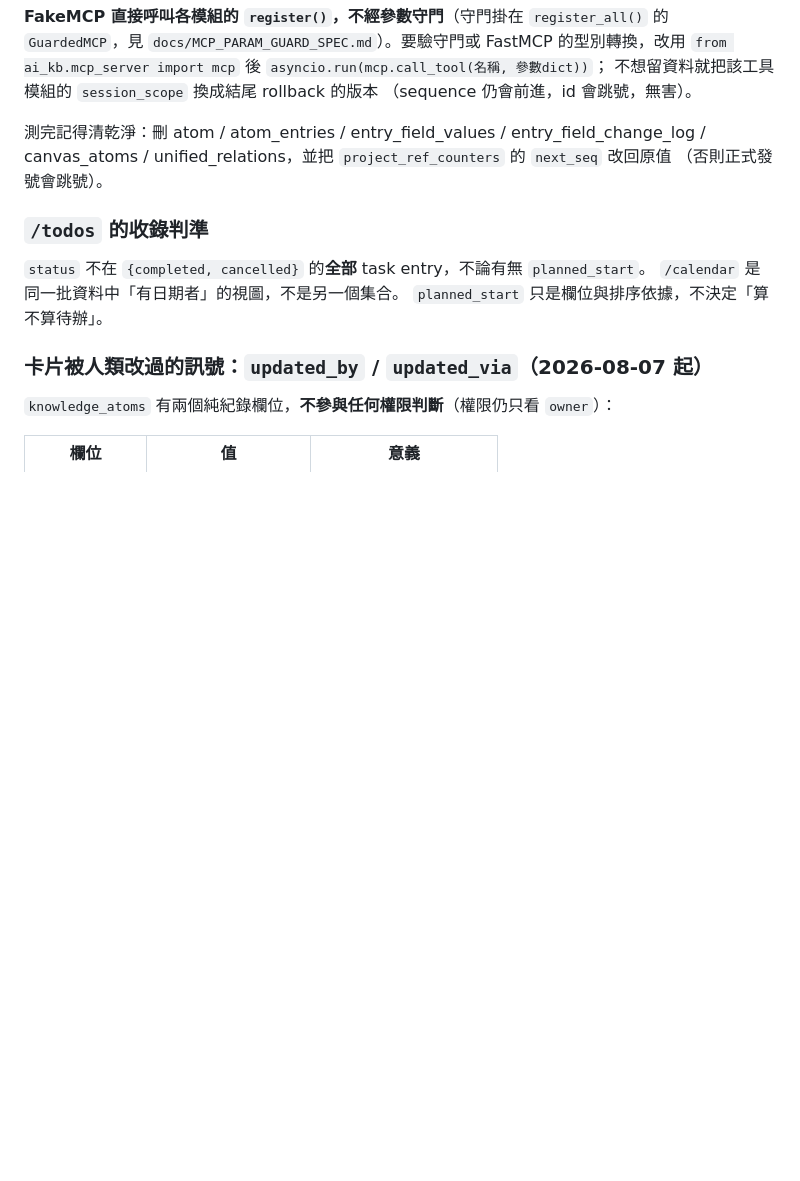
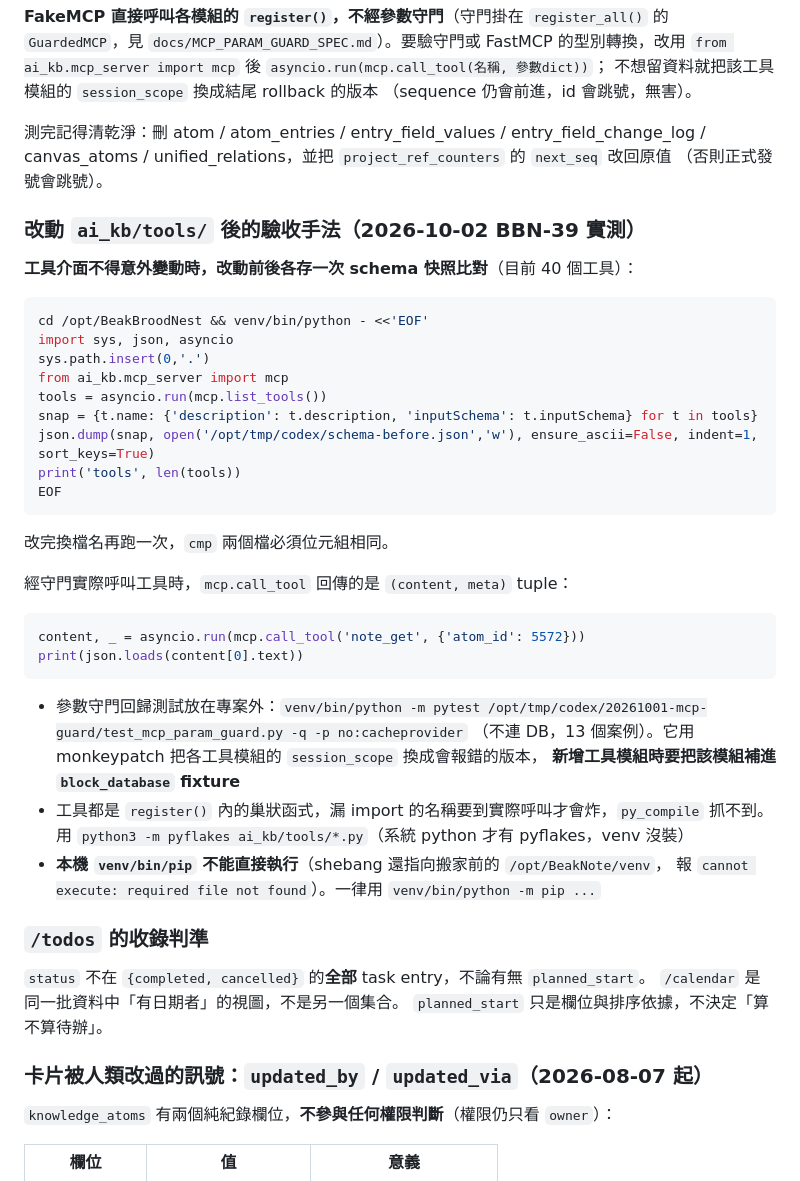
Before and after one commit to ethan-beakmask/BeakBroodNest, a Markdown page: docs/PROJECT_FACTS.md, the part around the change. Rendered like a GitHub page; blank space fills up the shorter version.

Commit message:
docs(facts): 補 ai_kb/tools 改動後的驗收手法與本機 pip 的地雷
BBN-39 拆檔時靠試誤才弄對的幾件事，寫下來省掉下次重摸：
工具 schema 快照比對指令、mcp.call_tool 回傳的是 tuple、
巢狀函式漏 import 要用 pyflakes 才抓得到（venv 沒裝，用系統 python）、
新增工具模組要補進專案外回歸測試的 block_database fixture、
本機 venv/bin/pip 的 shebang 指向舊路徑不能直接執行。

Co-Authored-By: Claude Fable 5.1 <noreply@anthropic.com>

````diff
--- a/docs/PROJECT_FACTS.md
+++ b/docs/PROJECT_FACTS.md
@@ -474,6 +474,39 @@ EOF
 canvas_atoms / unified_relations，並把 `project_ref_counters` 的 `next_seq` 改回原值
 （否則正式發號會跳號）。
 
+### 改動 `ai_kb/tools/` 後的驗收手法（2026-10-02 BBN-39 實測）
+
+**工具介面不得意外變動時，改動前後各存一次 schema 快照比對**（目前 40 個工具）：
+
+```bash
+cd /opt/BeakBroodNest && venv/bin/python - <<'EOF'
+import sys, json, asyncio
+sys.path.insert(0,'.')
+from ai_kb.mcp_server import mcp
+tools = asyncio.run(mcp.list_tools())
+snap = {t.name: {'description': t.description, 'inputSchema': t.inputSchema} for t in tools}
+json.dump(snap, open('/opt/tmp/codex/schema-before.json','w'), ensure_ascii=False, indent=1, sort_keys=True)
+print('tools', len(tools))
+EOF
+```
+
+改完換檔名再跑一次，`cmp` 兩個檔必須位元組相同。
+
+經守門實際呼叫工具時，`mcp.call_tool` 回傳的是 `(content, meta)` tuple：
+
+```python
+content, _ = asyncio.run(mcp.call_tool('note_get', {'atom_id': 5572}))
+print(json.loads(content[0].text))
+```
+
+- 參數守門回歸測試放在專案外：`venv/bin/python -m pytest /opt/tmp/codex/20261001-mcp-guard/test_mcp_param_guard.py -q -p no:cacheprovider`
+  （不連 DB，13 個案例）。它用 monkeypatch 把各工具模組的 `session_scope` 換成會報錯的版本，
+  **新增工具模組時要把該模組補進 `block_database` fixture**
+- 工具都是 `register()` 內的巢狀函式，漏 import 的名稱要到實際呼叫才會炸，`py_compile` 抓不到。
+  用 `python3 -m pyflakes ai_kb/tools/*.py`（系統 python 才有 pyflakes，venv 沒裝）
+- **本機 `venv/bin/pip` 不能直接執行**（shebang 還指向搬家前的 `/opt/BeakNote/venv`，
+  報 `cannot execute: required file not found`）。一律用 `venv/bin/python -m pip ...`
+
 ### `/todos` 的收錄判準
 
 `status` 不在 `{completed, cancelled}` 的**全部** task entry，不論有無 `planned_start`。
````
